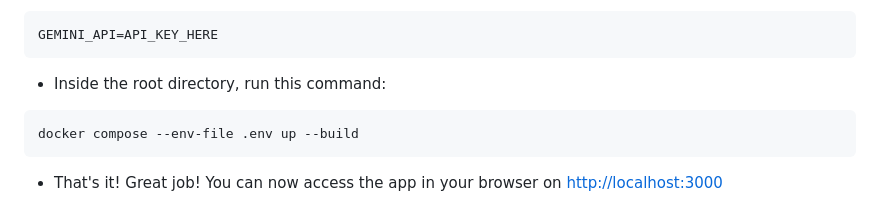
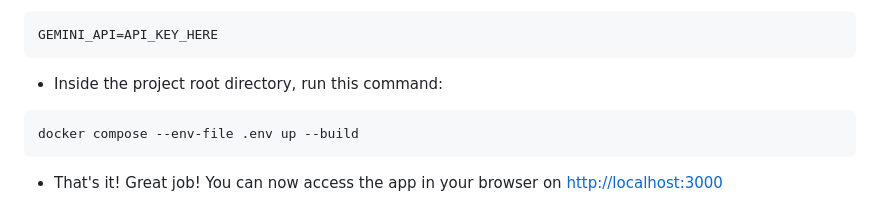
Before and after one commit to ParamBirje/noburncloud, a Markdown page: README.md, the part around the change. Drawn GitHub-style.

Commit message:
Updated Docker setup docs in README.md

````diff
--- a/README.md
+++ b/README.md
@@ -54,7 +54,7 @@ git clone https://github.com/ParamBirje/noburncloud.git
 GEMINI_API=API_KEY_HERE
 ```
 
-- Inside the root directory, run this command:
+- Inside the project root directory, run this command:
 
 ```
 docker compose --env-file .env up --build
````
